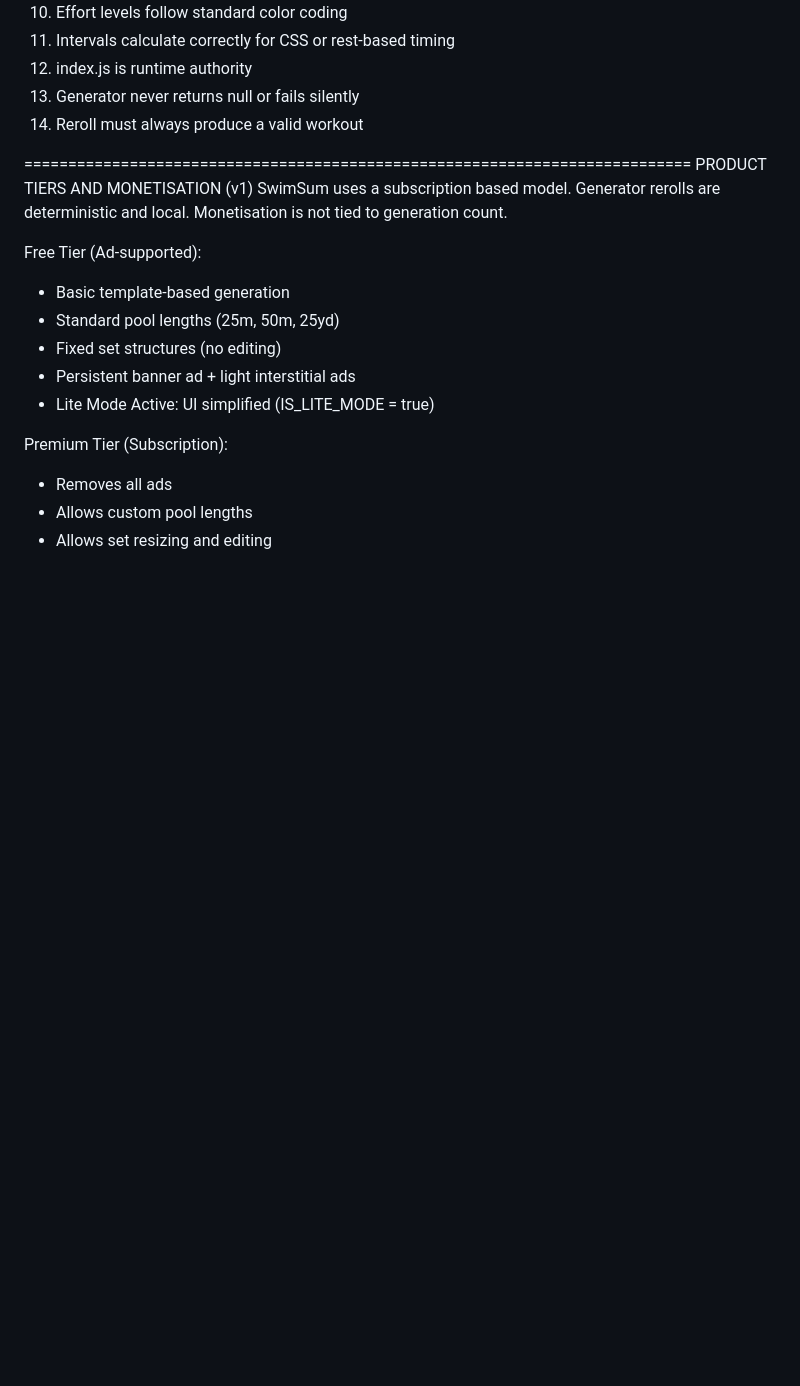
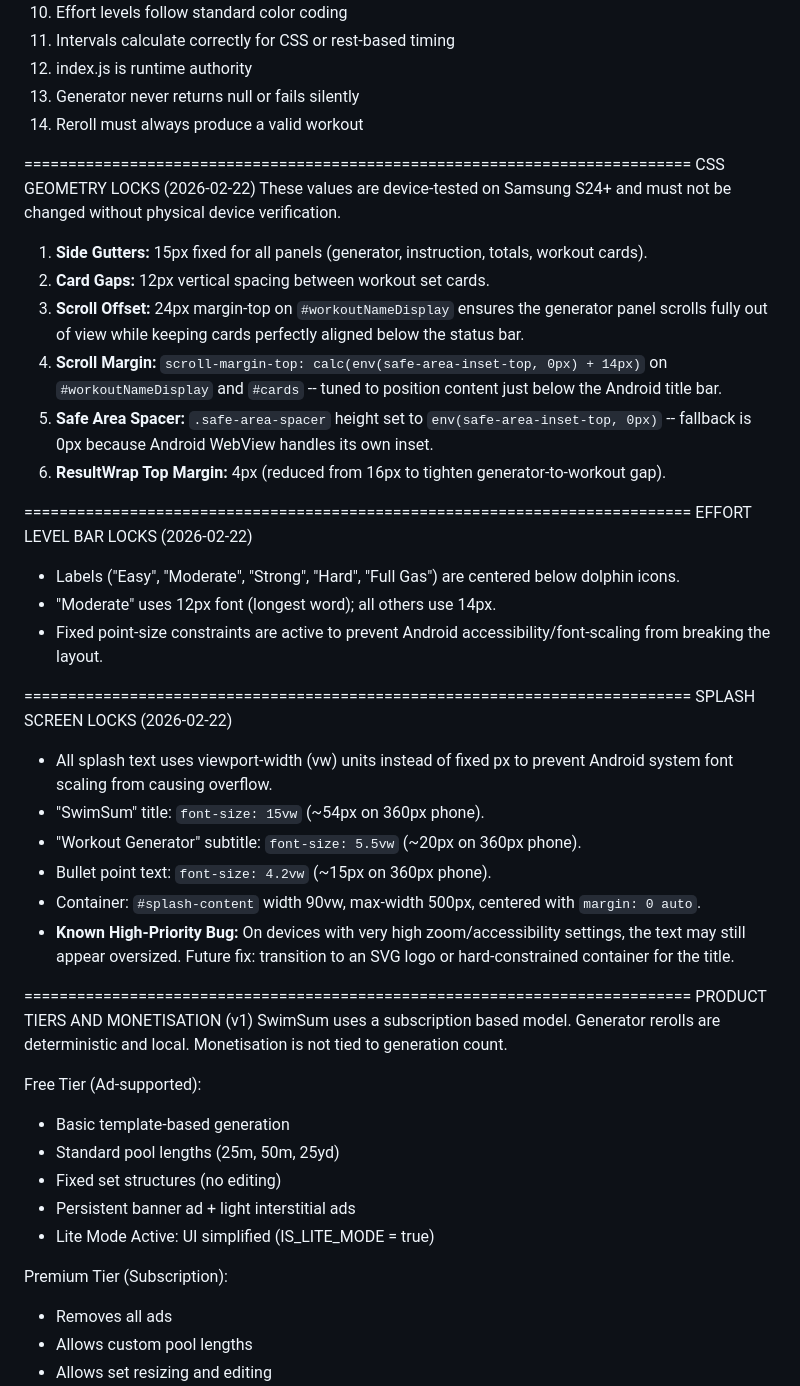
Before and after one commit to jkellyllekj/swimgen2, a Markdown page: project-state.md, the part around the change. Drawn GitHub-style; blank space fills up the shorter version.

```diff
--- a/project-state.md
+++ b/project-state.md
@@ -297,6 +297,29 @@ All edit modal effort selectors must use these exact colors:
 12. index.js is runtime authority
 13. Generator never returns null or fails silently
 14. Reroll must always produce a valid workout
+
+============================================================================ CSS GEOMETRY LOCKS (2026-02-22)
+These values are device-tested on Samsung S24+ and must not be changed without physical device verification.
+
+1. **Side Gutters:** 15px fixed for all panels (generator, instruction, totals, workout cards).
+2. **Card Gaps:** 12px vertical spacing between workout set cards.
+3. **Scroll Offset:** 24px margin-top on `#workoutNameDisplay` ensures the generator panel scrolls fully out of view while keeping cards perfectly aligned below the status bar.
+4. **Scroll Margin:** `scroll-margin-top: calc(env(safe-area-inset-top, 0px) + 14px)` on `#workoutNameDisplay` and `#cards` -- tuned to position content just below the Android title bar.
+5. **Safe Area Spacer:** `.safe-area-spacer` height set to `env(safe-area-inset-top, 0px)` -- fallback is 0px because Android WebView handles its own inset.
+6. **ResultWrap Top Margin:** 4px (reduced from 16px to tighten generator-to-workout gap).
+
+============================================================================ EFFORT LEVEL BAR LOCKS (2026-02-22)
+- Labels ("Easy", "Moderate", "Strong", "Hard", "Full Gas") are centered below dolphin icons.
+- "Moderate" uses 12px font (longest word); all others use 14px.
+- Fixed point-size constraints are active to prevent Android accessibility/font-scaling from breaking the layout.
+
+============================================================================ SPLASH SCREEN LOCKS (2026-02-22)
+- All splash text uses viewport-width (vw) units instead of fixed px to prevent Android system font scaling from causing overflow.
+- "SwimSum" title: `font-size: 15vw` (~54px on 360px phone).
+- "Workout Generator" subtitle: `font-size: 5.5vw` (~20px on 360px phone).
+- Bullet point text: `font-size: 4.2vw` (~15px on 360px phone).
+- Container: `#splash-content` width 90vw, max-width 500px, centered with `margin: 0 auto`.
+- **Known High-Priority Bug:** On devices with very high zoom/accessibility settings, the text may still appear oversized. Future fix: transition to an SVG logo or hard-constrained container for the title.
 
 ============================================================================ PRODUCT TIERS AND MONETISATION (v1)
 SwimSum uses a subscription based model. Generator rerolls are deterministic and local. Monetisation is not tied to generation count.
```
Also changed, not shown: WORKING-METHOD-REPLIT.md (+28 -0 lines), replit.md (+10 -0 lines).
